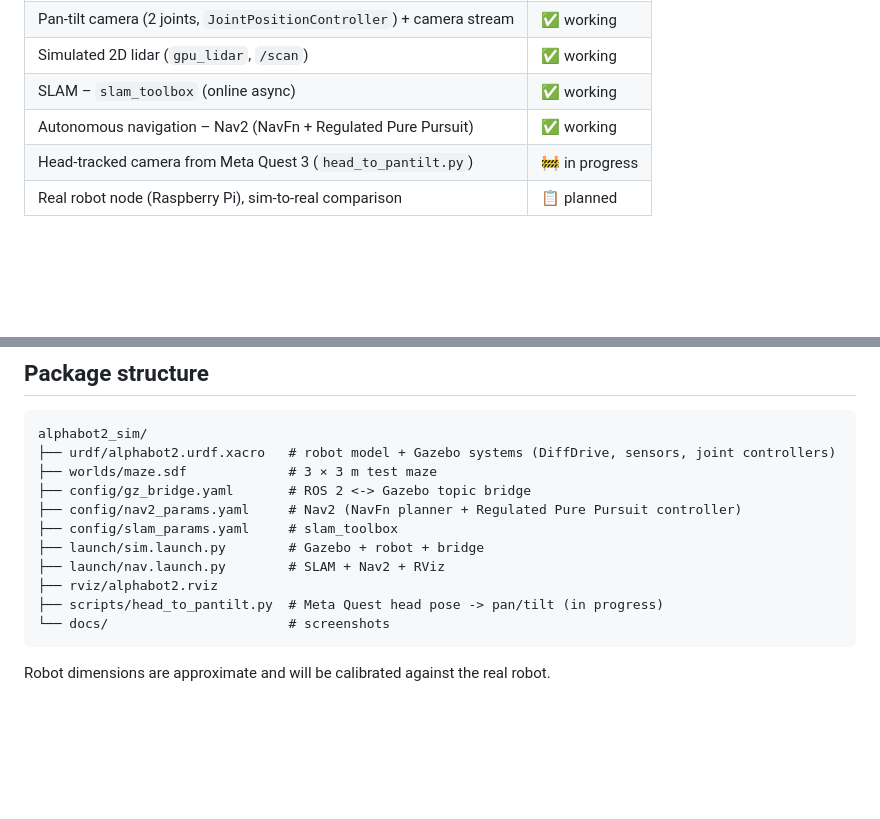
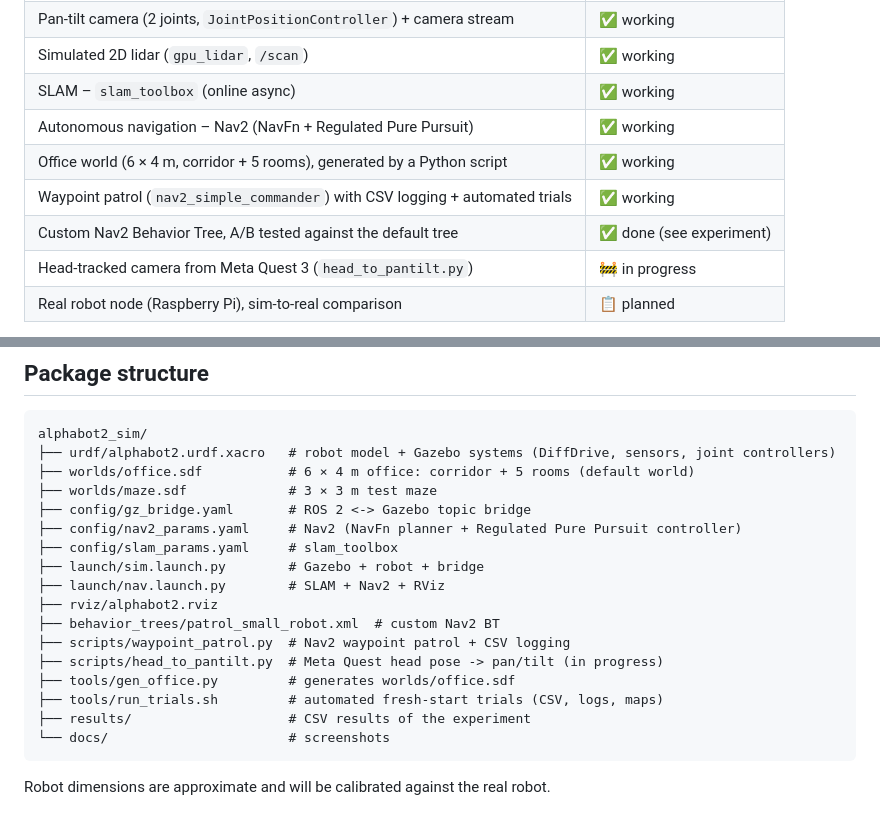
Before and after one commit to oliywer/alphabot2_sim, a Markdown page: README.md, 2 parts joined by grey strips. Drawn GitHub-style; blank space fills up the shorter version.

````diff
--- a/README.md
+++ b/README.md
@@ -18,6 +18,9 @@ either the simulation or the real robot.
 | Simulated 2D lidar (`gpu_lidar`, `/scan`) | ✅ working |
 | SLAM – `slam_toolbox` (online async) | ✅ working |
 | Autonomous navigation – Nav2 (NavFn + Regulated Pure Pursuit) | ✅ working |
+| Office world (6 × 4 m, corridor + 5 rooms), generated by a Python script | ✅ working |
+| Waypoint patrol (`nav2_simple_commander`) with CSV logging + automated trials | ✅ working |
+| Custom Nav2 Behavior Tree, A/B tested against the default tree | ✅ done (see experiment) |
 | Head-tracked camera from Meta Quest 3 (`head_to_pantilt.py`) | 🚧 in progress |
 | Real robot node (Raspberry Pi), sim-to-real comparison | 📋 planned |
 
@@ -116,6 +172,7 @@ ros2 run rqt_image_view rqt_image_view /camera/image_raw
 ```
 alphabot2_sim/
 ├── urdf/alphabot2.urdf.xacro   # robot model + Gazebo systems (DiffDrive, sensors, joint controllers)
+├── worlds/office.sdf           # 6 × 4 m office: corridor + 5 rooms (default world)
 ├── worlds/maze.sdf             # 3 × 3 m test maze
 ├── config/gz_bridge.yaml       # ROS 2 <-> Gazebo topic bridge
 ├── config/nav2_params.yaml     # Nav2 (NavFn planner + Regulated Pure Pursuit controller)
@@ -123,7 +180,12 @@ alphabot2_sim/
 ├── launch/sim.launch.py        # Gazebo + robot + bridge
 ├── launch/nav.launch.py        # SLAM + Nav2 + RViz
 ├── rviz/alphabot2.rviz
+├── behavior_trees/patrol_small_robot.xml  # custom Nav2 BT
+├── scripts/waypoint_patrol.py  # Nav2 waypoint patrol + CSV logging
 ├── scripts/head_to_pantilt.py  # Meta Quest head pose -> pan/tilt (in progress)
+├── tools/gen_office.py         # generates worlds/office.sdf
+├── tools/run_trials.sh         # automated fresh-start trials (CSV, logs, maps)
+├── results/                    # CSV results of the experiment
 └── docs/                       # screenshots
 ```
 
````
Also changed, not shown: other parts of README.md (+53 -0 lines), docs/slam_loop_closure_off.png (added), docs/slam_loop_closure_on.png (added).
